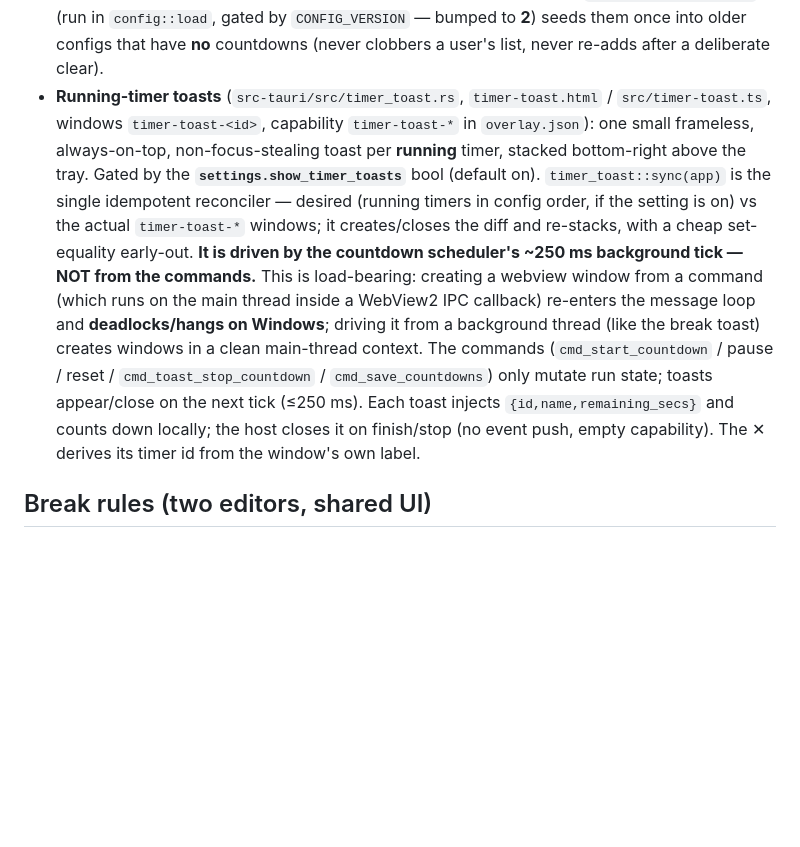
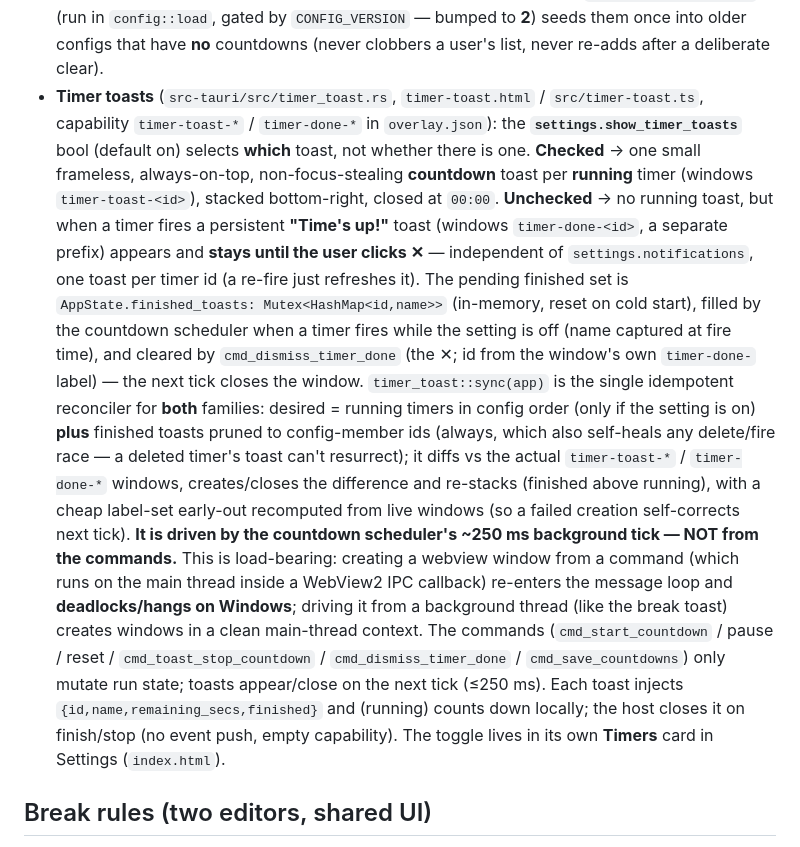
Before and after one commit to bendert8000/gomaju, a Markdown page: CLAUDE.md, the part around the change. GitHub-like rendering; blank space fills up the shorter version.

Commit message:
docs(timers): document two-mode timer toasts + Timers settings card
Co-Authored-By: Claude Opus 4.8 (1M context) <noreply@anthropic.com>

```diff
--- a/CLAUDE.md
+++ b/CLAUDE.md
@@ -111,20 +111,32 @@ Versioning: `package.json` is canonical. Use `npm run version:set -- 0.2.0` to u
   Because that only seeds fresh installs, `ConfigFile::migrate()` (run in `config::load`, gated by
   `CONFIG_VERSION` — bumped to **2**) seeds them once into older configs that have **no** countdowns
   (never clobbers a user's list, never re-adds after a deliberate clear).
-- **Running-timer toasts** (`src-tauri/src/timer_toast.rs`, `timer-toast.html` / `src/timer-toast.ts`,
-  windows `timer-toast-<id>`, capability `timer-toast-*` in `overlay.json`): one small frameless,
-  always-on-top, non-focus-stealing toast per **running** timer, stacked bottom-right above the tray.
-  Gated by the **`settings.show_timer_toasts`** bool (default on). `timer_toast::sync(app)` is the
-  single idempotent reconciler — desired (running timers in config order, if the setting is on) vs the
-  actual `timer-toast-*` windows; it creates/closes the diff and re-stacks, with a cheap set-equality
-  early-out. **It is driven by the countdown scheduler's ~250 ms background tick — NOT from the
-  commands.** This is load-bearing: creating a webview window from a command (which runs on the main
-  thread inside a WebView2 IPC callback) re-enters the message loop and **deadlocks/hangs on Windows**;
-  driving it from a background thread (like the break toast) creates windows in a clean main-thread
-  context. The commands (`cmd_start_countdown` / pause / reset / `cmd_toast_stop_countdown` /
-  `cmd_save_countdowns`) only mutate run state; toasts appear/close on the next tick (≤250 ms). Each
-  toast injects `{id,name,remaining_secs}` and counts down locally; the host closes it on finish/stop
-  (no event push, empty capability). The ✕ derives its timer id from the window's own label.
+- **Timer toasts** (`src-tauri/src/timer_toast.rs`, `timer-toast.html` / `src/timer-toast.ts`,
+  capability `timer-toast-*` / `timer-done-*` in `overlay.json`): the **`settings.show_timer_toasts`**
+  bool (default on) selects **which** toast, not whether there is one. **Checked** → one small
+  frameless, always-on-top, non-focus-stealing **countdown** toast per **running** timer (windows
+  `timer-toast-<id>`), stacked bottom-right, closed at `00:00`. **Unchecked** → no running toast, but
+  when a timer fires a persistent **"Time's up!"** toast (windows `timer-done-<id>`, a separate prefix)
+  appears and **stays until the user clicks ✕** — independent of `settings.notifications`, one toast
+  per timer id (a re-fire just refreshes it). The pending finished set is `AppState.finished_toasts:
+  Mutex<HashMap<id,name>>` (in-memory, reset on cold start), filled by the countdown scheduler when a
+  timer fires while the setting is off (name captured at fire time), and cleared by
+  `cmd_dismiss_timer_done` (the ✕; id from the window's own `timer-done-` label) — the next tick closes
+  the window. `timer_toast::sync(app)` is the single idempotent reconciler for **both** families:
+  desired = running timers in config order (only if the setting is on) **plus** finished toasts pruned
+  to config-member ids (always, which also self-heals any delete/fire race — a deleted timer's toast
+  can't resurrect); it diffs vs the actual `timer-toast-*` / `timer-done-*` windows, creates/closes the
+  difference and re-stacks (finished above running), with a cheap label-set early-out recomputed from
+  live windows (so a failed creation self-corrects next tick). **It is driven by the countdown
+  scheduler's ~250 ms background tick — NOT from the commands.** This is load-bearing: creating a
+  webview window from a command (which runs on the main thread inside a WebView2 IPC callback) re-enters
+  the message loop and **deadlocks/hangs on Windows**; driving it from a background thread (like the
+  break toast) creates windows in a clean main-thread context. The commands (`cmd_start_countdown` /
+  pause / reset / `cmd_toast_stop_countdown` / `cmd_dismiss_timer_done` / `cmd_save_countdowns`) only
+  mutate run state; toasts appear/close on the next tick (≤250 ms). Each toast injects
+  `{id,name,remaining_secs,finished}` and (running) counts down locally; the host closes it on
+  finish/stop (no event push, empty capability). The toggle lives in its own **Timers** card in
+  Settings (`index.html`).
 
 ## Break rules (two editors, shared UI)
 
```
